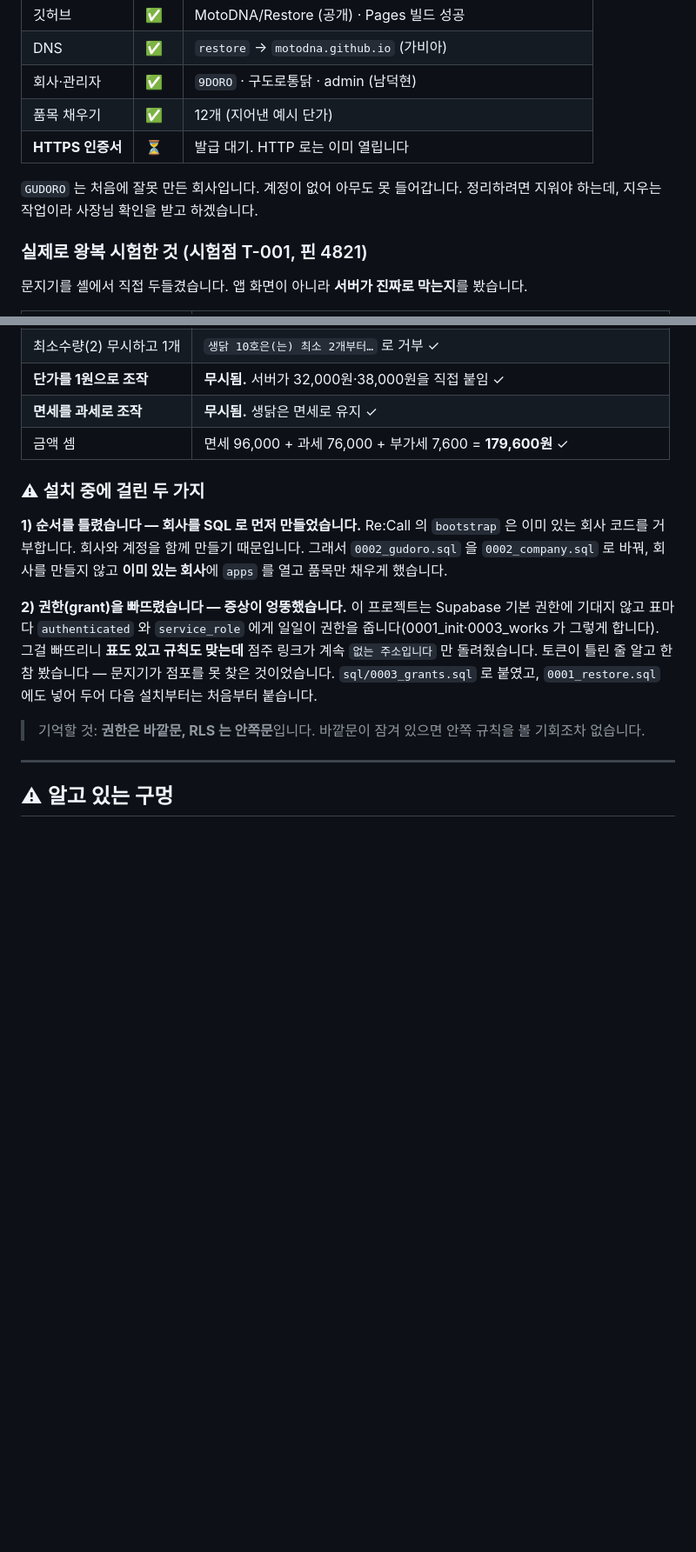
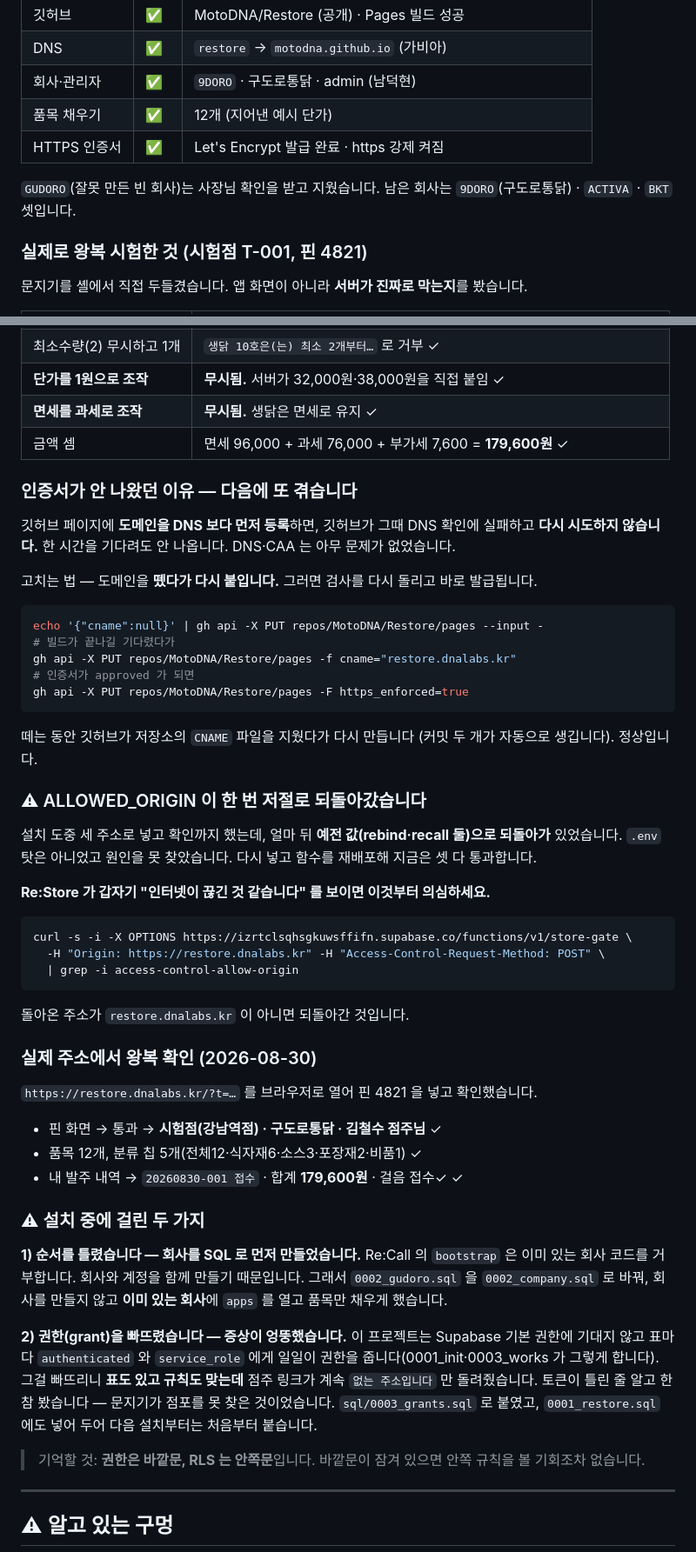
Before and after one commit to MotoDNA/Restore, a Markdown page: 진행상황.md, 2 parts joined by grey strips. Shown at 87% size. GitHub-like rendering; blank space fills up the shorter version.

Commit message:
설치 완료 — HTTPS·왕복확인, 겪은 함정 두 가지 기록
Co-Authored-By: Claude Opus 5 <noreply@anthropic.com>

````diff
--- a/진행상황.md
+++ b/진행상황.md
@@ -89,10 +89,10 @@ Re:Store  store.html         가맹점 · 발주 · 월정산     (~/Desktop/Res
 | DNS | ✅ | `restore` → `motodna.github.io` (가비아) |
 | 회사·관리자 | ✅ | `9DORO` · 구도로통닭 · admin (남덕현) |
 | 품목 채우기 | ✅ | 12개 (지어낸 예시 단가) |
-| **HTTPS 인증서** | ⏳ | 발급 대기. HTTP 로는 이미 열립니다 |
+| HTTPS 인증서 | ✅ | Let's Encrypt 발급 완료 · https 강제 켜짐 |
 
-`GUDORO` 는 처음에 잘못 만든 회사입니다. 계정이 없어 아무도 못 들어갑니다.
-정리하려면 지워야 하는데, 지우는 작업이라 사장님 확인을 받고 하겠습니다.
+`GUDORO`(잘못 만든 빈 회사)는 사장님 확인을 받고 지웠습니다. 남은 회사는
+`9DORO`(구도로통닭) · `ACTIVA` · `BKT` 셋입니다.
 
 ### 실제로 왕복 시험한 것 (시험점 T-001, 핀 4821)
 
@@ -107,6 +107,50 @@ Re:Store  store.html         가맹점 · 발주 · 월정산     (~/Desktop/Res
 | **단가를 1원으로 조작** | **무시됨.** 서버가 32,000원·38,000원을 직접 붙임 ✓ |
 | **면세를 과세로 조작** | **무시됨.** 생닭은 면세로 유지 ✓ |
 | 금액 셈 | 면세 96,000 + 과세 76,000 + 부가세 7,600 = **179,600원** ✓ |
+
+
+### 인증서가 안 나왔던 이유 — 다음에 또 겪습니다
+
+깃허브 페이지에 **도메인을 DNS 보다 먼저 등록**하면, 깃허브가 그때 DNS 확인에
+실패하고 **다시 시도하지 않습니다.** 한 시간을 기다려도 안 나옵니다.
+DNS·CAA 는 아무 문제가 없었습니다.
+
+고치는 법 — 도메인을 **뗐다가 다시 붙입니다.** 그러면 검사를 다시 돌리고
+바로 발급됩니다.
+
+```bash
+echo '{"cname":null}' | gh api -X PUT repos/MotoDNA/Restore/pages --input -
+# 빌드가 끝나길 기다렸다가
+gh api -X PUT repos/MotoDNA/Restore/pages -f cname="restore.dnalabs.kr"
+# 인증서가 approved 가 되면
+gh api -X PUT repos/MotoDNA/Restore/pages -F https_enforced=true
+```
+
+떼는 동안 깃허브가 저장소의 `CNAME` 파일을 지웠다가 다시 만듭니다
+(커밋 두 개가 자동으로 생깁니다). 정상입니다.
+
+### ⚠ ALLOWED_ORIGIN 이 한 번 저절로 되돌아갔습니다
+
+설치 도중 세 주소로 넣고 확인까지 했는데, 얼마 뒤 **예전 값(rebind·recall 둘)으로
+되돌아가** 있었습니다. `.env` 탓은 아니었고 원인을 못 찾았습니다.
+다시 넣고 함수를 재배포해 지금은 셋 다 통과합니다.
+
+**Re:Store 가 갑자기 "인터넷이 끊긴 것 같습니다" 를 보이면 이것부터 의심하세요.**
+
+```bash
+curl -s -i -X OPTIONS https://izrtclsqhsgkuwsffifn.supabase.co/functions/v1/store-gate \
+  -H "Origin: https://restore.dnalabs.kr" -H "Access-Control-Request-Method: POST" \
+  | grep -i access-control-allow-origin
+```
+돌아온 주소가 `restore.dnalabs.kr` 이 아니면 되돌아간 것입니다.
+
+### 실제 주소에서 왕복 확인 (2026-08-30)
+
+`https://restore.dnalabs.kr/?t=…` 를 브라우저로 열어 핀 4821 을 넣고 확인했습니다.
+
+- 핀 화면 → 통과 → **시험점(강남역점) · 구도로통닭 · 김철수 점주님** ✓
+- 품목 12개, 분류 칩 5개(전체12·식자재6·소스3·포장재2·비품1) ✓
+- 내 발주 내역 → `20260830-001 접수` · 합계 **179,600원** · 걸음 접수✓ ✓
 
 ### ⚠ 설치 중에 걸린 두 가지
 
````
